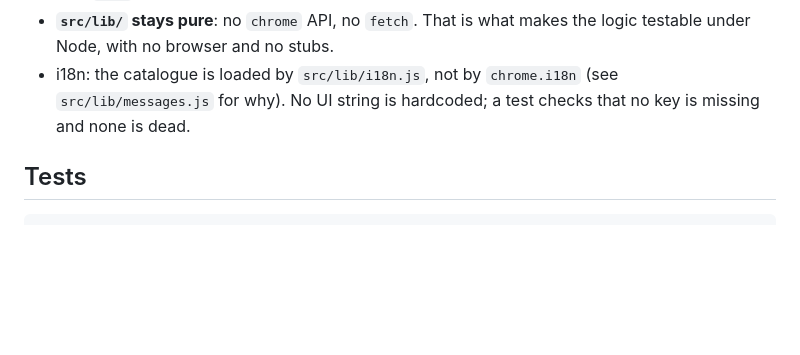
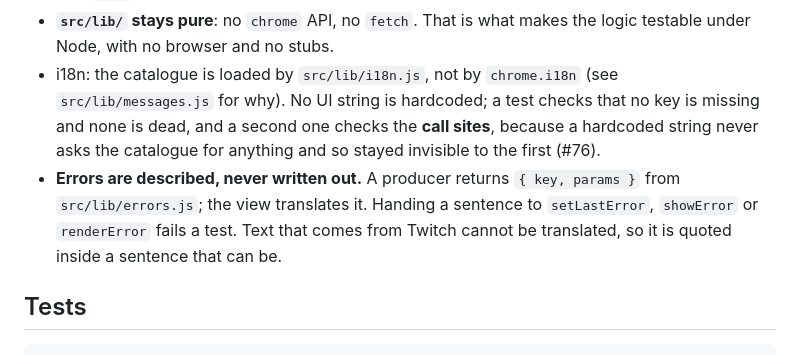
Before and after one commit to Maxyull/twitch-drops-claimer, a Markdown page: CONTRIBUTING.md, the part around the change. Drawn GitHub-style; blank space fills up the shorter version.

Commit message:
docs: carry the error rule into CONTRIBUTING
CLAUDE.md is gitignored, so a rule written only there never reaches a
contributor. CONTRIBUTING.md is the public copy and had the older, weaker version
of the i18n claim.

Refs #76

Co-Authored-By: Claude Opus 5 <noreply@anthropic.com>

```diff
--- a/CONTRIBUTING.md
+++ b/CONTRIBUTING.md
@@ -77,7 +77,13 @@ same ones again.
   logic testable under Node, with no browser and no stubs.
 - i18n: the catalogue is loaded by `src/lib/i18n.js`, not by `chrome.i18n`
   (see `src/lib/messages.js` for why). No UI string is hardcoded; a test checks
-  that no key is missing and none is dead.
+  that no key is missing and none is dead, and a second one checks the **call
+  sites**, because a hardcoded string never asks the catalogue for anything and
+  so stayed invisible to the first (#76).
+- **Errors are described, never written out.** A producer returns `{ key, params }`
+  from `src/lib/errors.js`; the view translates it. Handing a sentence to
+  `setLastError`, `showError` or `renderError` fails a test. Text that comes from
+  Twitch cannot be translated, so it is quoted inside a sentence that can be.
 
 ## Tests
 
```
